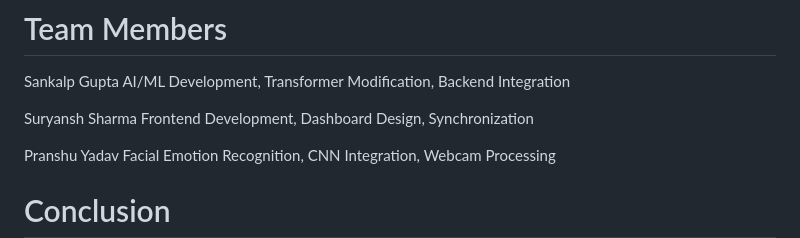
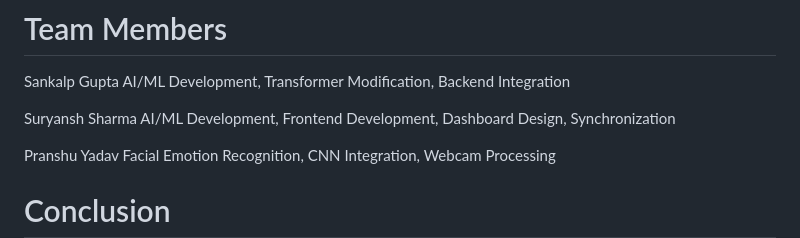
Before and after one commit to Sankalp-gupta1/Multilingual-emotion-detection, a Markdown page: README.md, the part around the change. GitHub-like rendering.

```diff
--- a/README.md
+++ b/README.md
@@ -245,7 +245,7 @@ Sankalp Gupta
 AI/ML Development, Transformer Modification, Backend Integration
 
 Suryansh Sharma
-Frontend Development, Dashboard Design, Synchronization
+AI/ML Development, Frontend Development, Dashboard Design, Synchronization
 
 Pranshu Yadav
 Facial Emotion Recognition, CNN Integration, Webcam Processing
```
